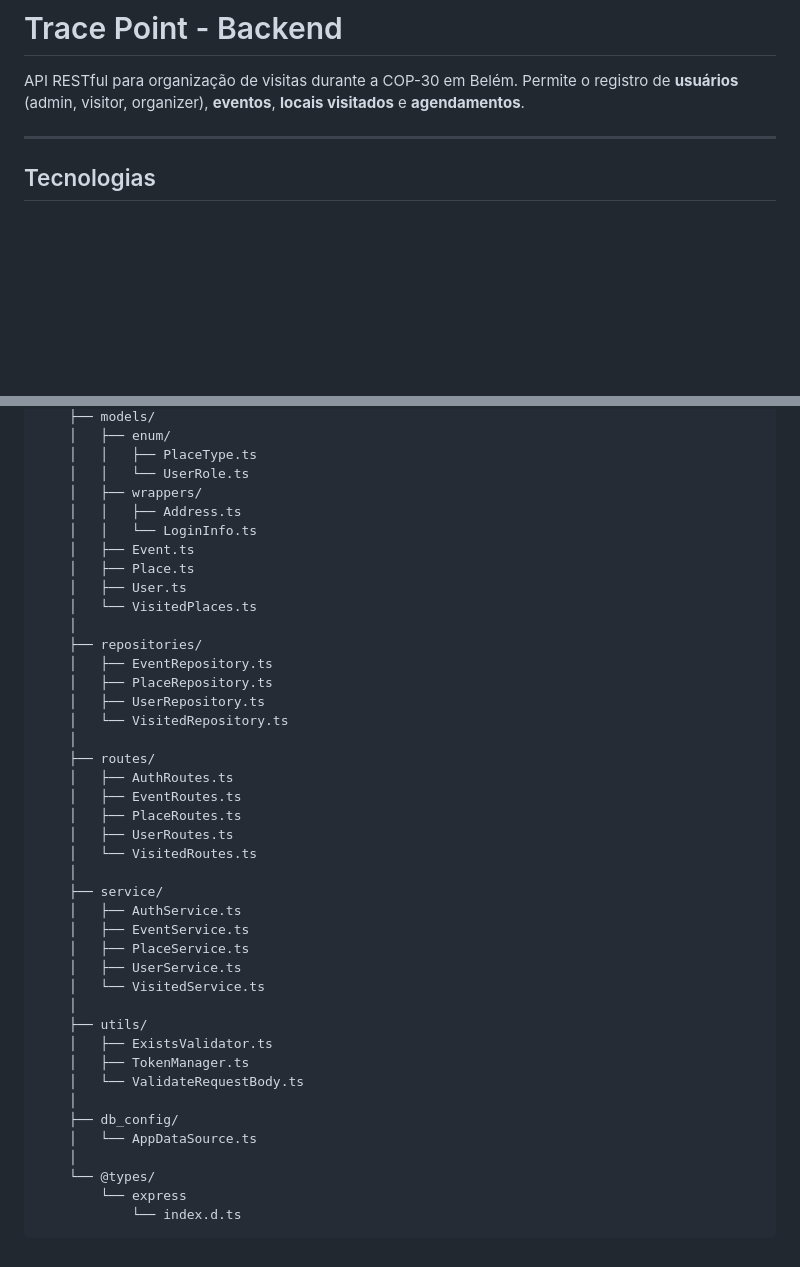
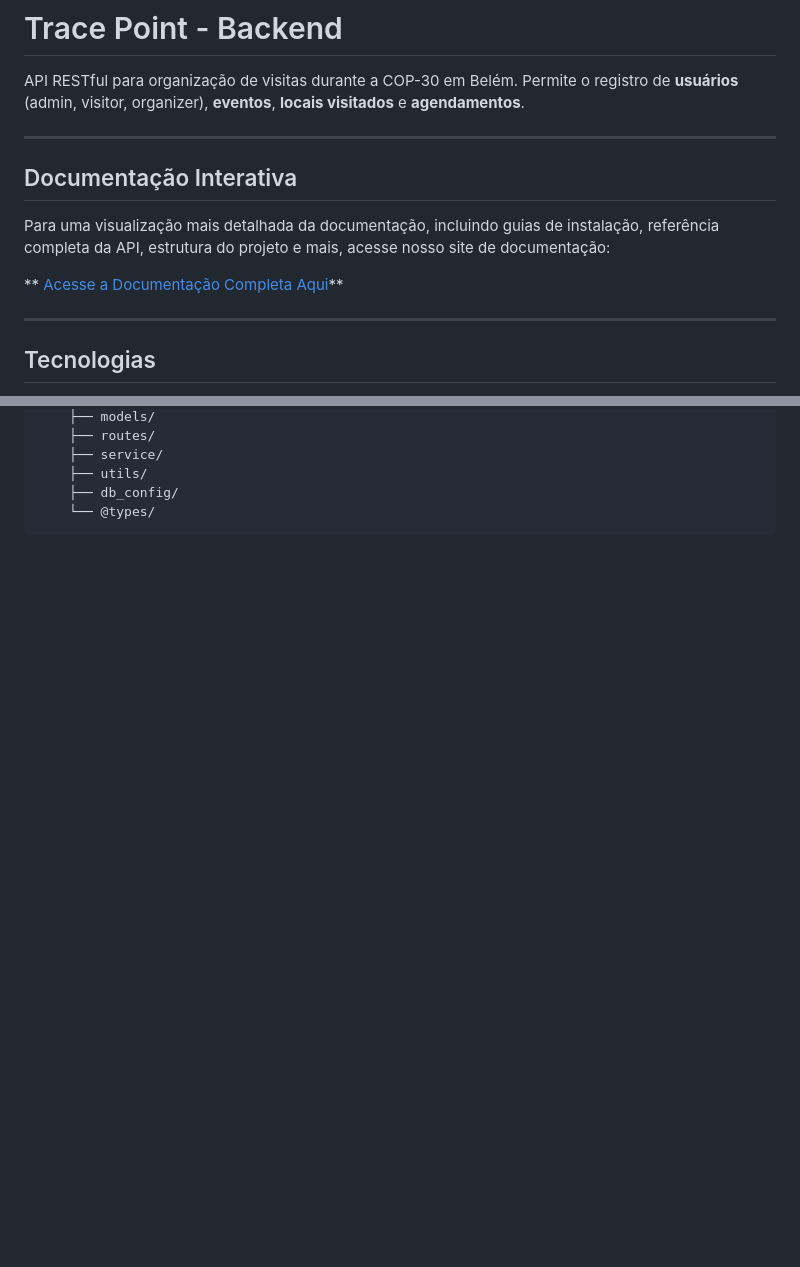
Before and after one commit to vyctor-carvalho/Trace_Point, a Markdown page: README.md, 2 parts joined by grey strips. GitHub-like rendering; blank space fills up the shorter version.

````diff
--- a/README.md
+++ b/README.md
@@ -1,6 +1,14 @@
 # Trace Point - Backend
 
 API RESTful para organização de visitas durante a COP-30 em Belém. Permite o registro de **usuários** (admin, visitor, organizer), **eventos**, **locais visitados** e **agendamentos**.
+
+---
+
+## Documentação Interativa
+
+Para uma visualização mais detalhada da documentação, incluindo guias de instalação, referência completa da API, estrutura do projeto e mais, acesse nosso site de documentação:
+
+** [Acesse a Documentação Completa Aqui](https://vyctor-carvalho.github.io/Trace_Point/)**
 
 ---
 
@@ -325,44 +243,7 @@ Endpoint público para registro de novos usuários.
     ├── models/
-    │   ├── enum/
-    │   │   ├── PlaceType.ts
-    │   │   └── UserRole.ts
-    │   ├── wrappers/
-    │   │   ├── Address.ts
-    │   │   └── LoginInfo.ts
-    │   ├── Event.ts
-    │   ├── Place.ts
-    │   ├── User.ts
-    │   └── VisitedPlaces.ts
-    │
-    ├── repositories/
-    │   ├── EventRepository.ts
-    │   ├── PlaceRepository.ts
-    │   ├── UserRepository.ts
-    │   └── VisitedRepository.ts
-    │
     ├── routes/
-    │   ├── AuthRoutes.ts
-    │   ├── EventRoutes.ts
-    │   ├── PlaceRoutes.ts
-    │   ├── UserRoutes.ts
-    │   └── VisitedRoutes.ts
-    │
     ├── service/
-    │   ├── AuthService.ts
-    │   ├── EventService.ts
-    │   ├── PlaceService.ts
-    │   ├── UserService.ts
-    │   └── VisitedService.ts
-    │
     ├── utils/
-    │   ├── ExistsValidator.ts
-    │   ├── TokenManager.ts
-    │   └── ValidateRequestBody.ts
-    │
     ├── db_config/
-    │   └── AppDataSource.ts
-    │
     └── @types/
-        └── express
-            └── index.d.ts
 ```
````
Also changed, not shown: other parts of README.md (+42 -132 lines).
